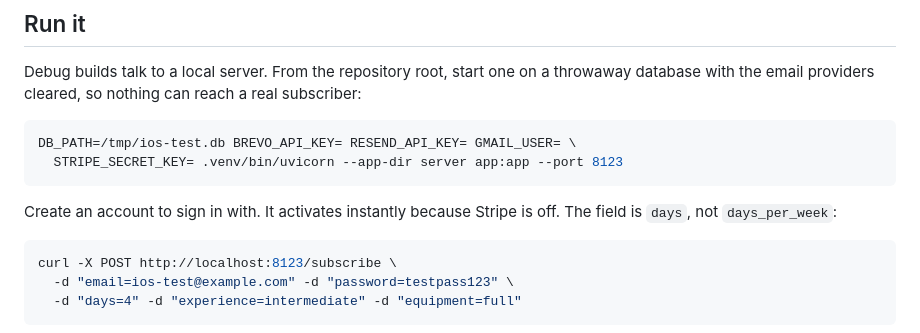
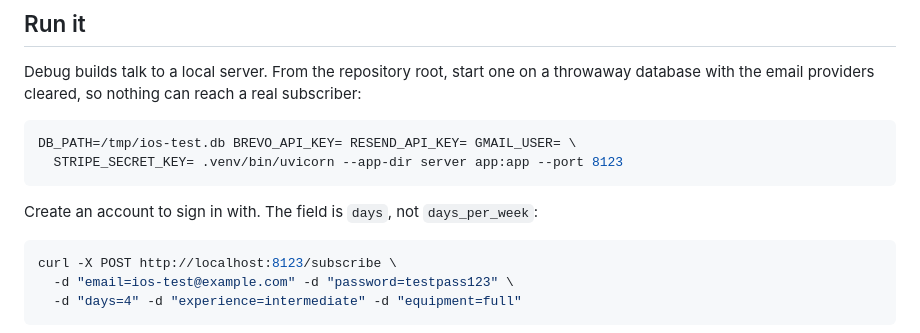
Before and after one commit to dominictatatakis/sunday-strength, a Markdown page: ios/README.md, the part around the change. GitHub-like rendering.

````diff
--- a/ios/README.md
+++ b/ios/README.md
@@ -14,8 +14,7 @@ DB_PATH=/tmp/ios-test.db BREVO_API_KEY= RESEND_API_KEY= GMAIL_USER= \
   STRIPE_SECRET_KEY= .venv/bin/uvicorn --app-dir server app:app --port 8123
 ```
 
-Create an account to sign in with. It activates instantly because Stripe is off. The field is `days`,
-not `days_per_week`:
+Create an account to sign in with. The field is `days`, not `days_per_week`:
 
 ```bash
 curl -X POST http://localhost:8123/subscribe \
````
Also changed, not shown: CLAUDE.md (+1 -7 lines), README.md (+10 -17 lines).
